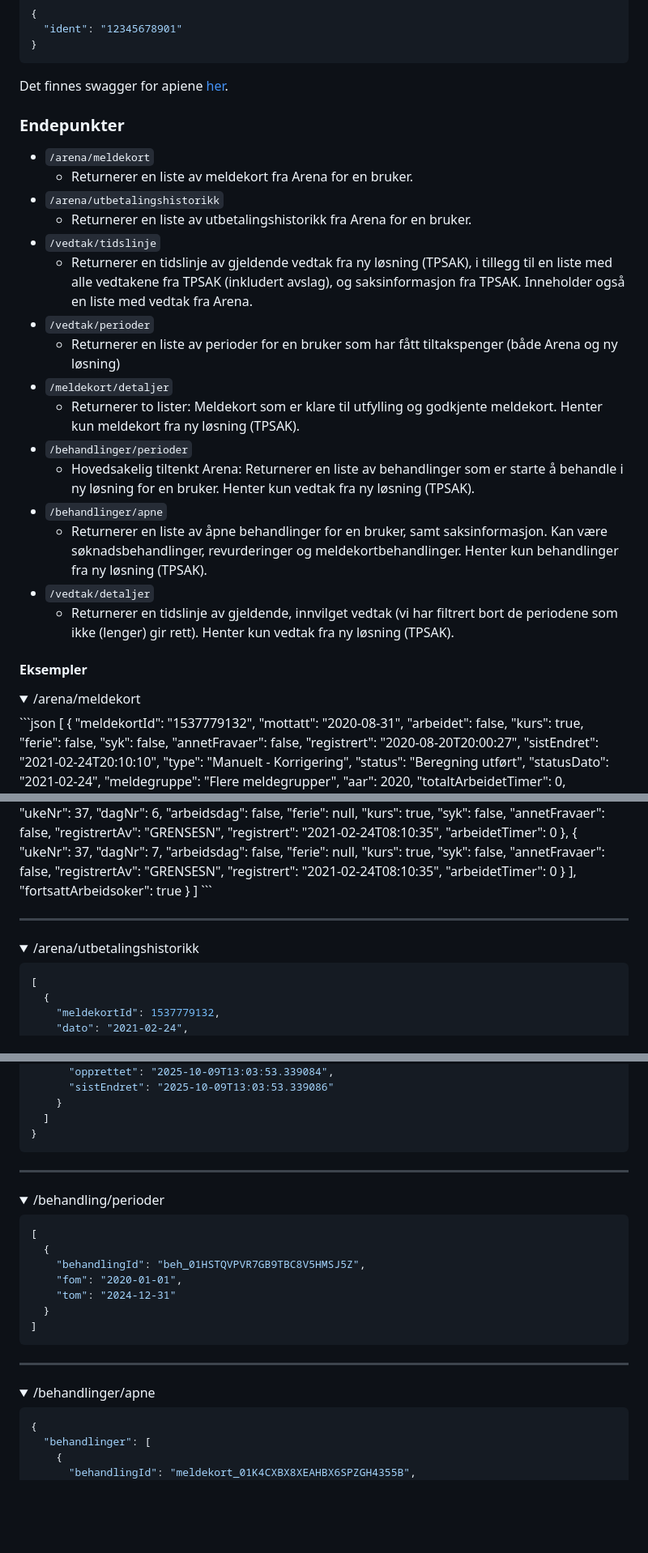
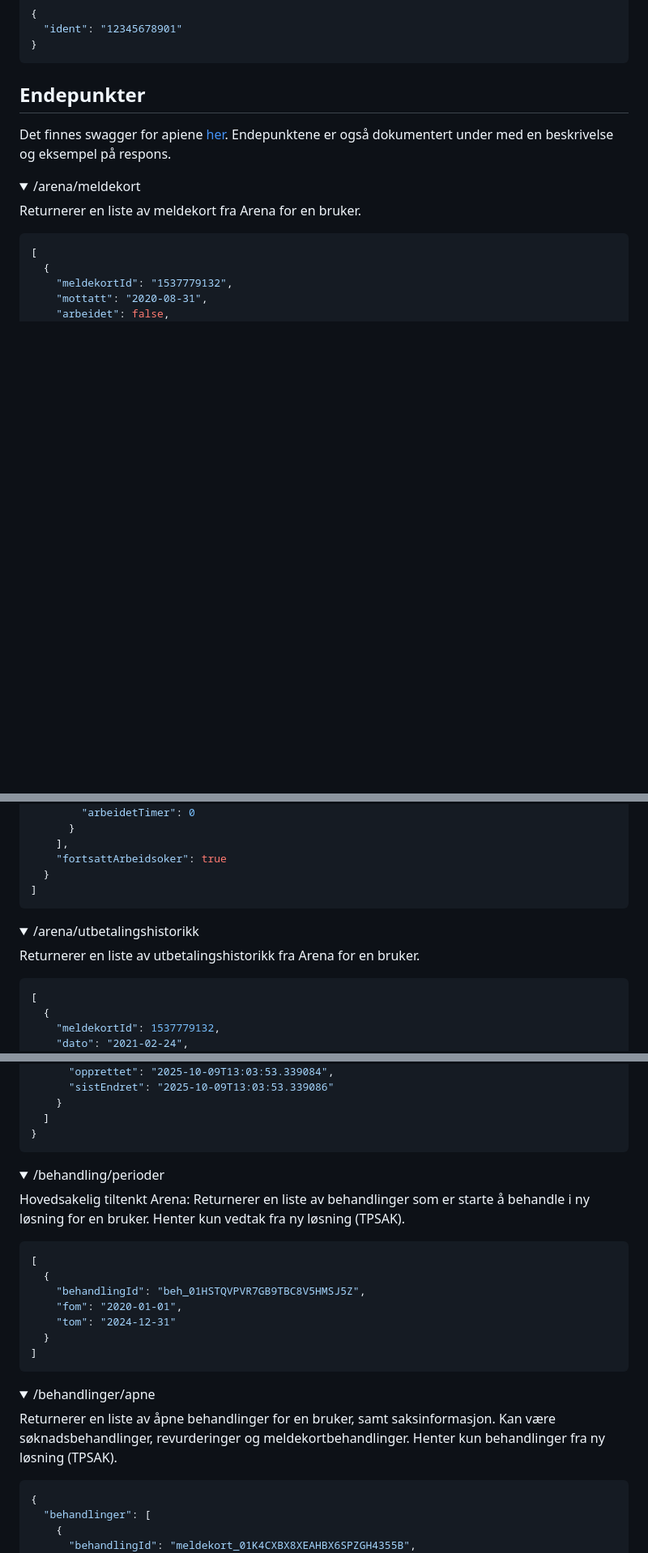
Before and after one commit to navikt/tiltakspenger-datadeling, a Markdown page: README.md, 3 parts joined by grey strips. Shown at 81% size. Drawn GitHub-style; folded sections open; blank space fills up the shorter version.

Commit message:
1765 Slår sammen seksjonen "endepunkter" og "eksempler"

````diff
--- a/README.md
+++ b/README.md
@@ -23,32 +23,15 @@ Endepunktet `/behandlinger/apne` kalles med en body uten periode siden åpne rev
 }
 ```
 
-Det finnes swagger for apiene [her](https://tiltakspenger-datadeling.intern.dev.nav.no/swagger).
-
-### Endepunkter
-
-- `/arena/meldekort`
-    - Returnerer en liste av meldekort fra Arena for en bruker.
-- `/arena/utbetalingshistorikk`
-    - Returnerer en liste av utbetalingshistorikk fra Arena for en bruker.
-- `/vedtak/tidslinje`
-  - Returnerer en tidslinje av gjeldende vedtak fra ny løsning (TPSAK), i tillegg til en liste med alle vedtakene fra TPSAK (inkludert avslag), og saksinformasjon fra TPSAK. Inneholder også en liste med vedtak fra Arena.
-- `/vedtak/perioder`
-  - Returnerer en liste av perioder for en bruker som har fått tiltakspenger (både Arena og ny løsning)
-- `/meldekort/detaljer`
-  - Returnerer to lister: Meldekort som er klare til utfylling og godkjente meldekort. Henter kun meldekort fra ny løsning (TPSAK).
-- `/behandlinger/perioder`
-  - Hovedsakelig tiltenkt Arena: Returnerer en liste av behandlinger som er starte å behandle i ny løsning for en bruker. Henter kun vedtak fra ny løsning (TPSAK).
-- `/behandlinger/apne`
-  - Returnerer en liste av åpne behandlinger for en bruker, samt saksinformasjon. Kan være søknadsbehandlinger, revurderinger og meldekortbehandlinger. Henter kun behandlinger fra ny løsning (TPSAK).
-- `/vedtak/detaljer`
-  - Returnerer en tidslinje av gjeldende, innvilget vedtak (vi har filtrert bort de periodene som ikke (lenger) gir rett). Henter kun vedtak fra ny løsning (TPSAK).
-
-#### Eksempler
+## Endepunkter
+Det finnes swagger for apiene [her](https://tiltakspenger-datadeling.intern.dev.nav.no/swagger). Endepunktene er også dokumentert under med en beskrivelse og eksempel på respons.
 <details>
 <summary>
 /arena/meldekort
 </summary>
+
+Returnerer en liste av meldekort fra Arena for en bruker.
+
 ```json
 [
   {
@@ -447,11 +430,12 @@ Det finnes swagger for apiene [her](https://tiltakspenger-datadeling.intern.dev.
 ```
 </details>
 
----
 <details>
 <summary>
 /arena/utbetalingshistorikk
 </summary>
+
+Returnerer en liste av utbetalingshistorikk fra Arena for en bruker.
 
 ```json
 [
@@ -986,12 +971,12 @@ Det finnes swagger for apiene [her](https://tiltakspenger-datadeling.intern.dev.
 
 </details>
 
----
-
 <details>
 <summary>
 /behandling/perioder
 </summary>
+
+Hovedsakelig tiltenkt Arena: Returnerer en liste av behandlinger som er starte å behandle i ny løsning for en bruker. Henter kun vedtak fra ny løsning (TPSAK).
 
 ```json
 [
@@ -1005,12 +990,12 @@ Det finnes swagger for apiene [her](https://tiltakspenger-datadeling.intern.dev.
 
 </details>
 
----
-
 <details>
 <summary>
 /behandlinger/apne
 </summary>
+
+Returnerer en liste av åpne behandlinger for en bruker, samt saksinformasjon. Kan være søknadsbehandlinger, revurderinger og meldekortbehandlinger. Henter kun behandlinger fra ny løsning (TPSAK).
 
 ```json
 {
````
Also changed, not shown: other parts of README.md (+8 -7 lines).
